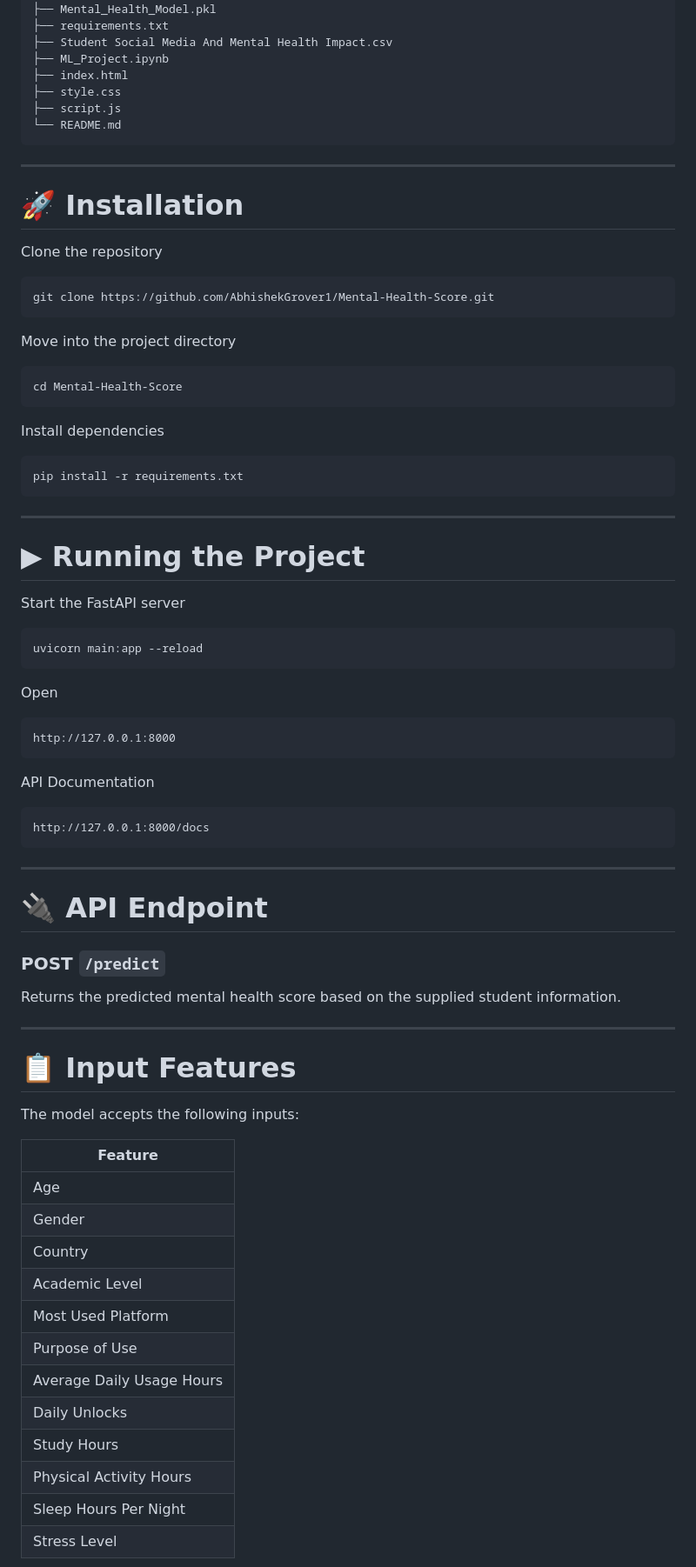
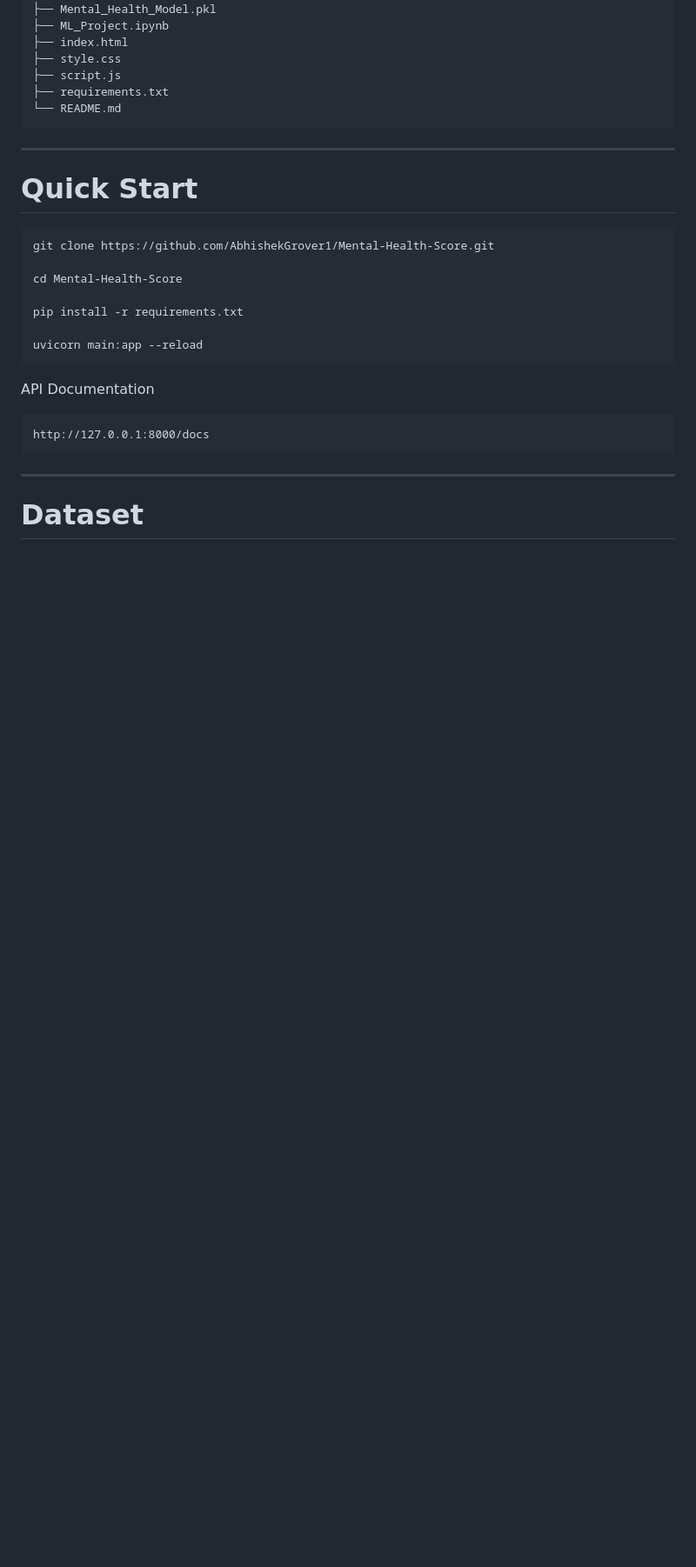
Before and after one commit to AbhishekGrover1/Mental-Health-Score, a Markdown page: README.md, the part around one of its changes. Shown at 87% size. GitHub-like rendering; blank space fills up the shorter version.

````diff
--- a/README.md
+++ b/README.md
@@ -84,50 +83,25 @@ Mental-Health-Score/
 ├── main.py
 ├── Mental_Health_Model.pkl
-├── requirements.txt
-├── Student Social Media And Mental Health Impact.csv
 ├── ML_Project.ipynb
 ├── index.html
 ├── style.css
 ├── script.js
+├── requirements.txt
 └── README.md
 ```
 
 ---
 
-# 🚀 Installation
-
-Clone the repository
+# Quick Start
 
 ```bash
 git clone https://github.com/AbhishekGrover1/Mental-Health-Score.git
-```
 
-Move into the project directory
+cd Mental-Health-Score
 
-```bash
-cd Mental-Health-Score
-```
+pip install -r requirements.txt
 
-Install dependencies
-
-```bash
-pip install -r requirements.txt
-```
-
----
-
-# ▶ Running the Project
-
-Start the FastAPI server
-
-```bash
 uvicorn main:app --reload
-```
-
-Open
-
-```
-http://127.0.0.1:8000
 ```
 
 API Documentation
@@ -138,30 +112,5 @@ http://127.0.0.1:8000/docs
 
 ---
 
-# 🔌 API Endpoint
+# Dataset
 
-### POST `/predict`
-
-Returns the predicted mental health score based on the supplied student information.
-
----
-
-# 📋 Input Features
-
-The model accepts the following inputs:
-
-| Feature |
-|----------|
-| Age |
-| Gender |
-| Country |
-| Academic Level |
-| Most Used Platform |
-| Purpose of Use |
-| Average Daily Usage Hours |
-| Daily Unlocks |
-| Study Hours |
-| Physical Activity Hours |
-| Sleep Hours Per Night |
-| Stress Level |
-
````
Also changed, not shown: other parts of README.md (+54 -90 lines).
